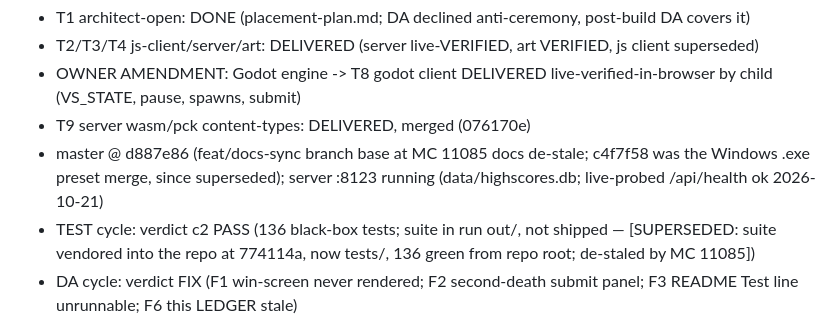
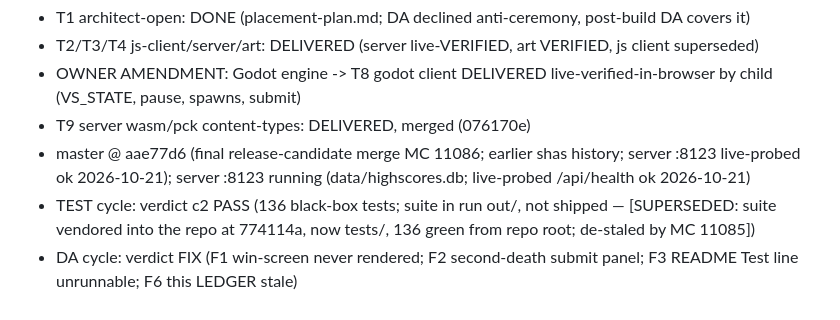
Before and after one commit to bryn1/vampire-survivor, a Markdown page: LEDGER.md, the part around the change. Drawn GitHub-style.

Commit message:
LEDGER: master pointer de-stale to aae77d6 (DA-c3 P4)

```diff
--- a/LEDGER.md
+++ b/LEDGER.md
@@ -5,7 +5,7 @@ STATUS: SHIPPED 2026-10-21 (public bryn1/vampire-survivor; release v1.0.0 with H
 - T2/T3/T4 js-client/server/art: DELIVERED (server live-VERIFIED, art VERIFIED, js client superseded)
 - OWNER AMENDMENT: Godot engine -> T8 godot client DELIVERED live-verified-in-browser by child (VS_STATE, pause, spawns, submit)
 - T9 server wasm/pck content-types: DELIVERED, merged (076170e)
-- master @ d887e86 (feat/docs-sync branch base at MC 11085 docs de-stale; c4f7f58 was the Windows .exe preset merge, since superseded); server :8123 running (data/highscores.db; live-probed /api/health ok 2026-10-21)
+- master @ aae77d6 (final release-candidate merge MC 11086; earlier shas history; server :8123 live-probed ok 2026-10-21); server :8123 running (data/highscores.db; live-probed /api/health ok 2026-10-21)
 - TEST cycle: verdict c2 PASS (136 black-box tests; suite in run out/, not shipped — [SUPERSEDED: suite vendored into the repo at 774114a, now tests/, 136 green from repo root; de-staled by MC 11085])
 - DA cycle: verdict FIX (F1 win-screen never rendered; F2 second-death submit panel; F3 README Test line unrunnable; F6 this LEDGER stale)
 - MC 11075 fix: web_head.js rebuilds submit panel per terminal show + stale-run guard (F2); scripts/smoke.sh vendored + README Test fixed (F3); LEDGER de-staled (F6); web export re-run x2
```
